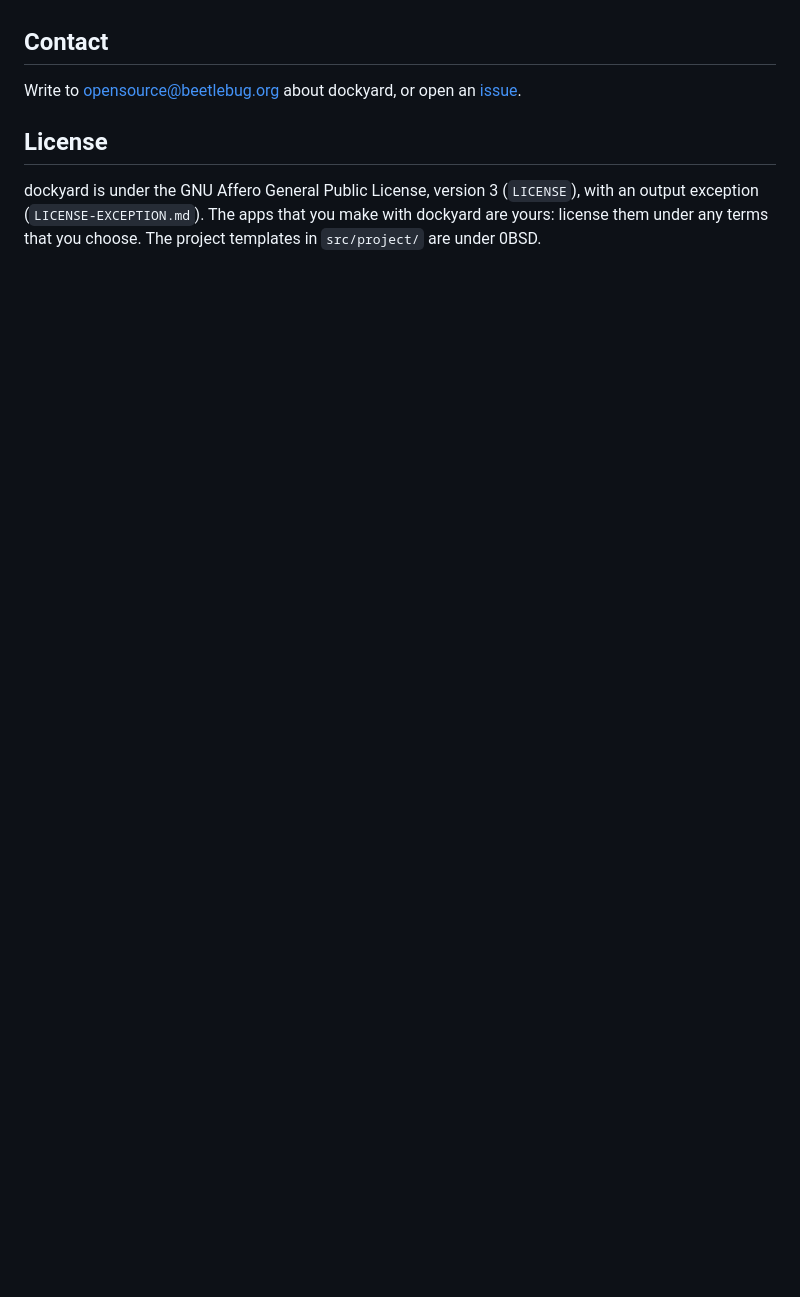
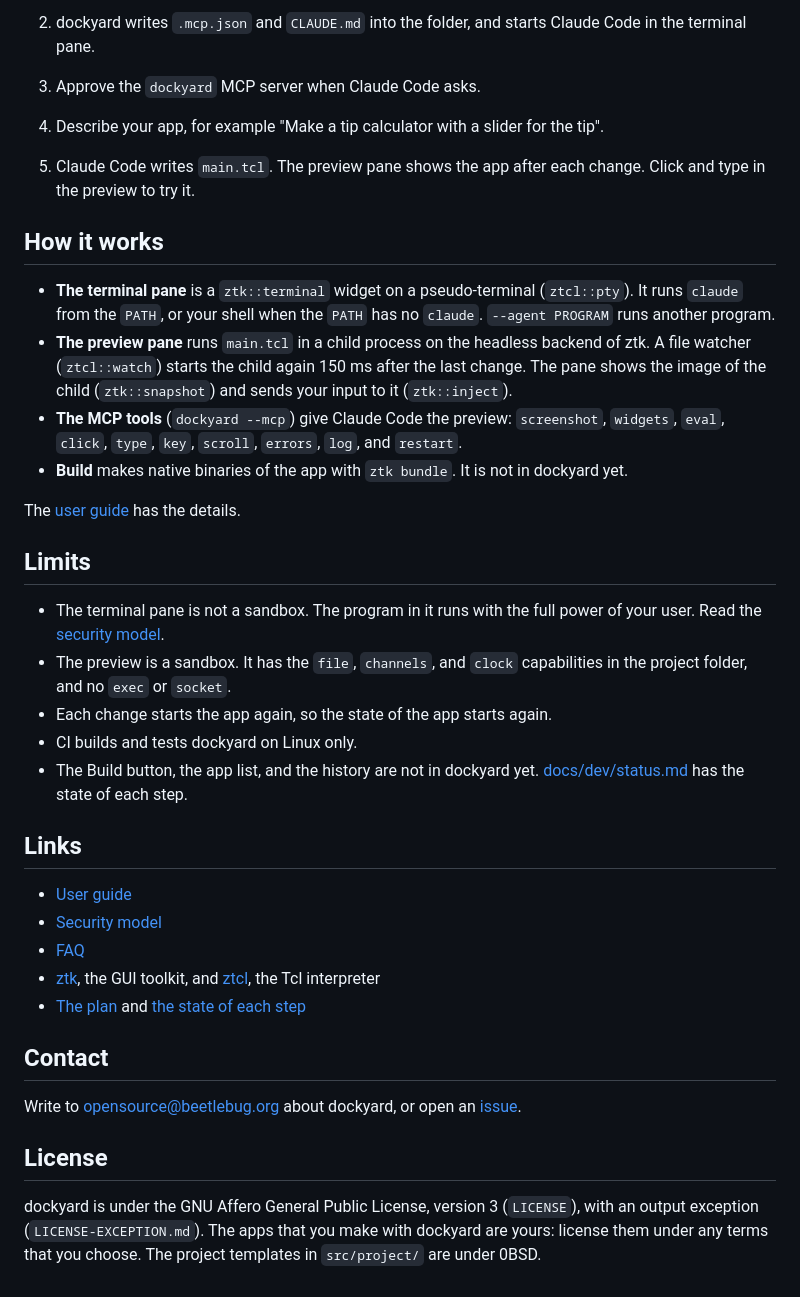
Before and after one commit to beetlebugorg/dockyard, a Markdown page: README.md, the part around one of its changes. GitHub-like rendering; blank space fills up the shorter version.

```diff
--- a/README.md
+++ b/README.md
@@ -19,3 +48,32 @@ The preview pane runs `main.tcl` of the project and runs it again after each cha
+2. dockyard writes `.mcp.json` and `CLAUDE.md` into the folder, and starts Claude Code in the terminal pane.
+3. Approve the `dockyard` MCP server when Claude Code asks.
+4. Describe your app, for example "Make a tip calculator with a slider for the tip".
+5. Claude Code writes `main.tcl`. The preview pane shows the app after each change. Click and type in the preview to try it.
+
+## How it works
+
+- **The terminal pane** is a `ztk::terminal` widget on a pseudo-terminal (`ztcl::pty`). It runs `claude` from the `PATH`, or your shell when the `PATH` has no `claude`. `--agent PROGRAM` runs another program.
+- **The preview pane** runs `main.tcl` in a child process on the headless backend of ztk. A file watcher (`ztcl::watch`) starts the child again 150 ms after the last change. The pane shows the image of the child (`ztk::snapshot`) and sends your input to it (`ztk::inject`).
+- **The MCP tools** (`dockyard --mcp`) give Claude Code the preview: `screenshot`, `widgets`, `eval`, `click`, `type`, `key`, `scroll`, `errors`, `log`, and `restart`.
+- **Build** makes native binaries of the app with `ztk bundle`. It is not in dockyard yet.
+
+The [user guide](docs/guide.md) has the details.
+
+## Limits
+
+- The terminal pane is not a sandbox. The program in it runs with the full power of your user. Read the [security model](docs/security.md).
+- The preview is a sandbox. It has the `file`, `channels`, and `clock` capabilities in the project folder, and no `exec` or `socket`.
+- Each change starts the app again, so the state of the app starts again.
+- CI builds and tests dockyard on Linux only.
+- The Build button, the app list, and the history are not in dockyard yet. [docs/dev/status.md](docs/dev/status.md) has the state of each step.
+
+## Links
+
+- [User guide](docs/guide.md)
+- [Security model](docs/security.md)
+- [FAQ](docs/faq.md)
+- [ztk](https://github.com/beetlebugorg/ztk), the GUI toolkit, and [ztcl](https://github.com/beetlebugorg/ztcl), the Tcl interpreter
+- [The plan](docs/dev/spec.md) and [the state of each step](docs/dev/status.md)
 
 ## Contact
 
```
Also changed, not shown: other parts of README.md (+37 -8 lines), docs/faq.md (added, +33 -0 lines), docs/guide.md (added, +84 -0 lines), docs/security.md (added, +35 -0 lines), docs/images/dockyard-dark.png (added), docs/images/dockyard-light.png (added), 3 other files.
